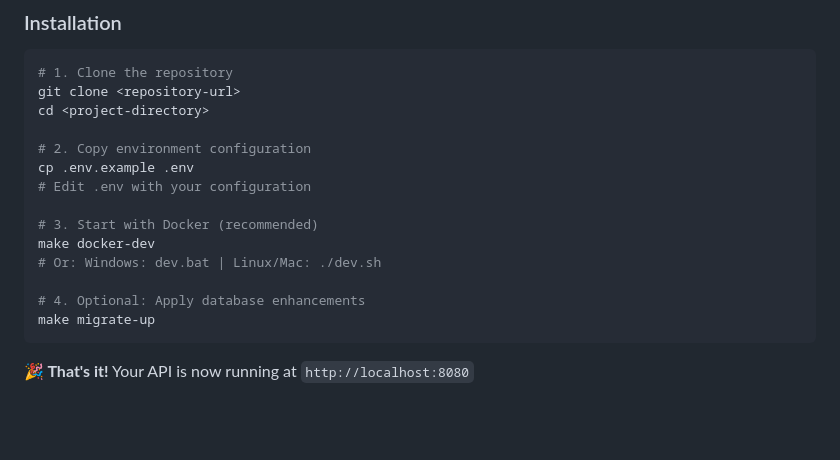
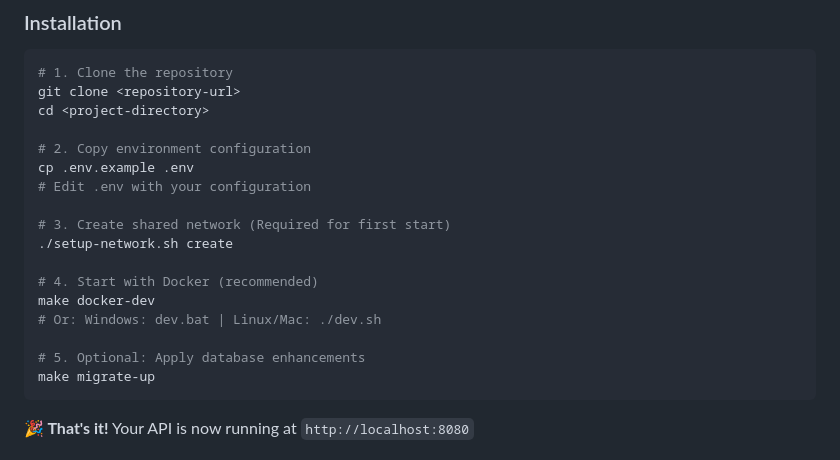
Before and after one commit to gjovanovicst/golang-auth-api, a Markdown page: README.md, the part around the change. Drawn GitHub-style; blank space fills up the shorter version.

Commit message:
docs: update README for Docker setup instructions
- Added step to create a shared network before starting Docker.
- Renumbered subsequent steps for clarity.

````diff
--- a/README.md
+++ b/README.md
@@ -70,11 +70,14 @@ cd <project-directory>
 cp .env.example .env
 # Edit .env with your configuration
 
-# 3. Start with Docker (recommended)
+# 3. Create shared network (Required for first start)
+./setup-network.sh create
+
+# 4. Start with Docker (recommended)
 make docker-dev
 # Or: Windows: dev.bat | Linux/Mac: ./dev.sh
 
-# 4. Optional: Apply database enhancements
+# 5. Optional: Apply database enhancements
 make migrate-up
 ```
 
````
